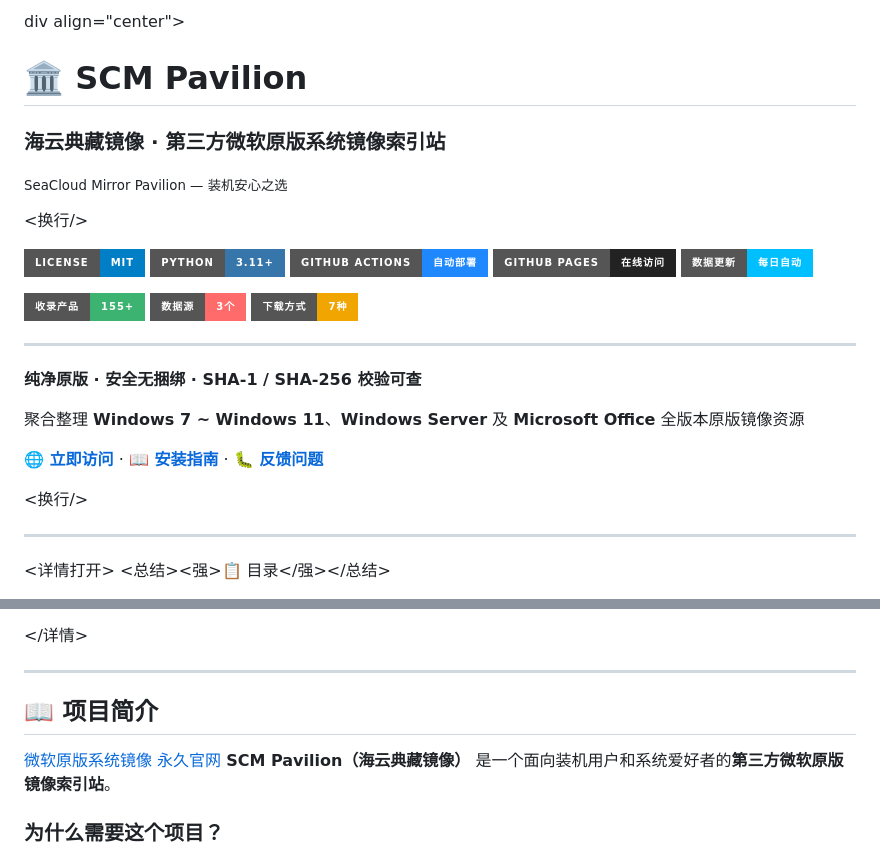
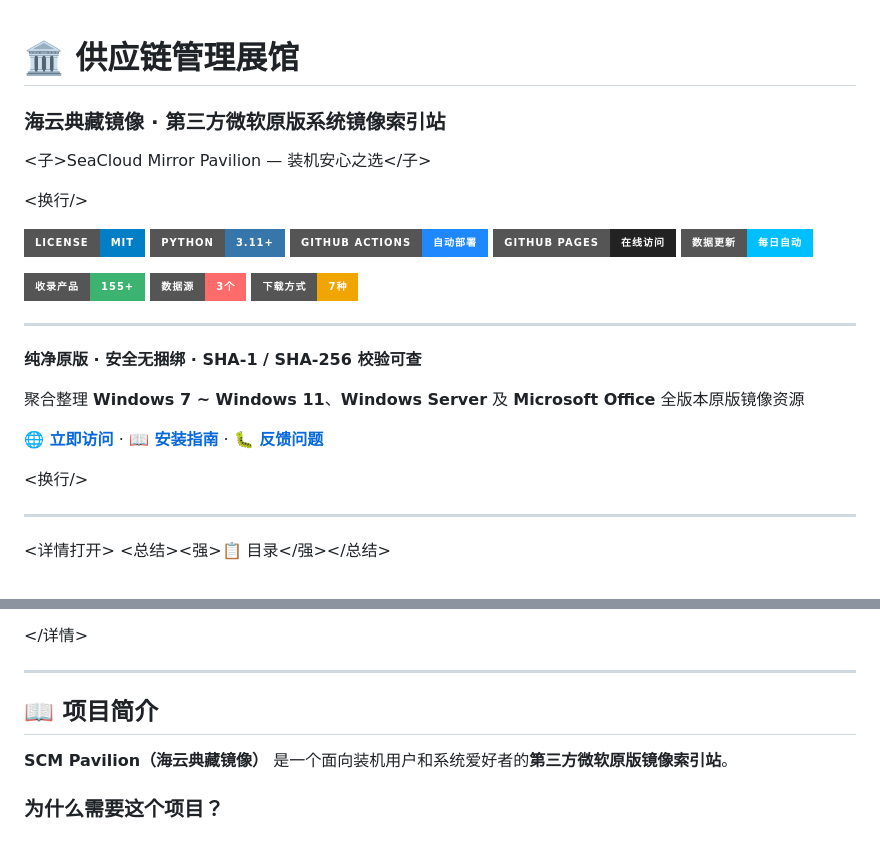
Before and after one commit to sdlw7757/SCM-Pavilion, a Markdown page: README.md, 2 parts joined by grey strips. GitHub-like rendering; badges without logos.

```diff
--- a/README.md
+++ b/README.md
@@ -1,10 +1,10 @@
-div align="center">
 
-# 🏛️ SCM Pavilion
+
+# 🏛️ 供应链管理展馆
 
 ### 海云典藏镜像 · 第三方微软原版系统镜像索引站
 
-<sub>SeaCloud Mirror Pavilion — 装机安心之选</sub>
+<子>SeaCloud Mirror Pavilion — 装机安心之选</子>
 
 <换行/>
 
@@ -21,6 +21,7 @@ div align="center">
 ---
 
 
+
 **纯净原版 · 安全无捆绑 · SHA-1 / SHA-256 校验可查**
 
 聚合整理 **Windows 7 ~ Windows 11**、**Windows Server** 及 **Microsoft Office** 全版本原版镜像资源
@@ -35,6 +36,7 @@ div align="center">
 </div>
 
 ---
+
 
 
 <详情打开>
@@ -60,9 +62,9 @@ div align="center">
 ---
 
 
+
 ## 📖 项目简介
-[微软原版系统镜像](https://sdlw7757.github.io/SCM-Pavilion/ "Demo")
-[永久官网](https://517757.xyz/ "海云典藏镜像，装机安心之选")
+
 **SCM Pavilion（海云典藏镜像）** 是一个面向装机用户和系统爱好者的**第三方微软原版镜像索引站**。
 
 ### 为什么需要这个项目？
```
